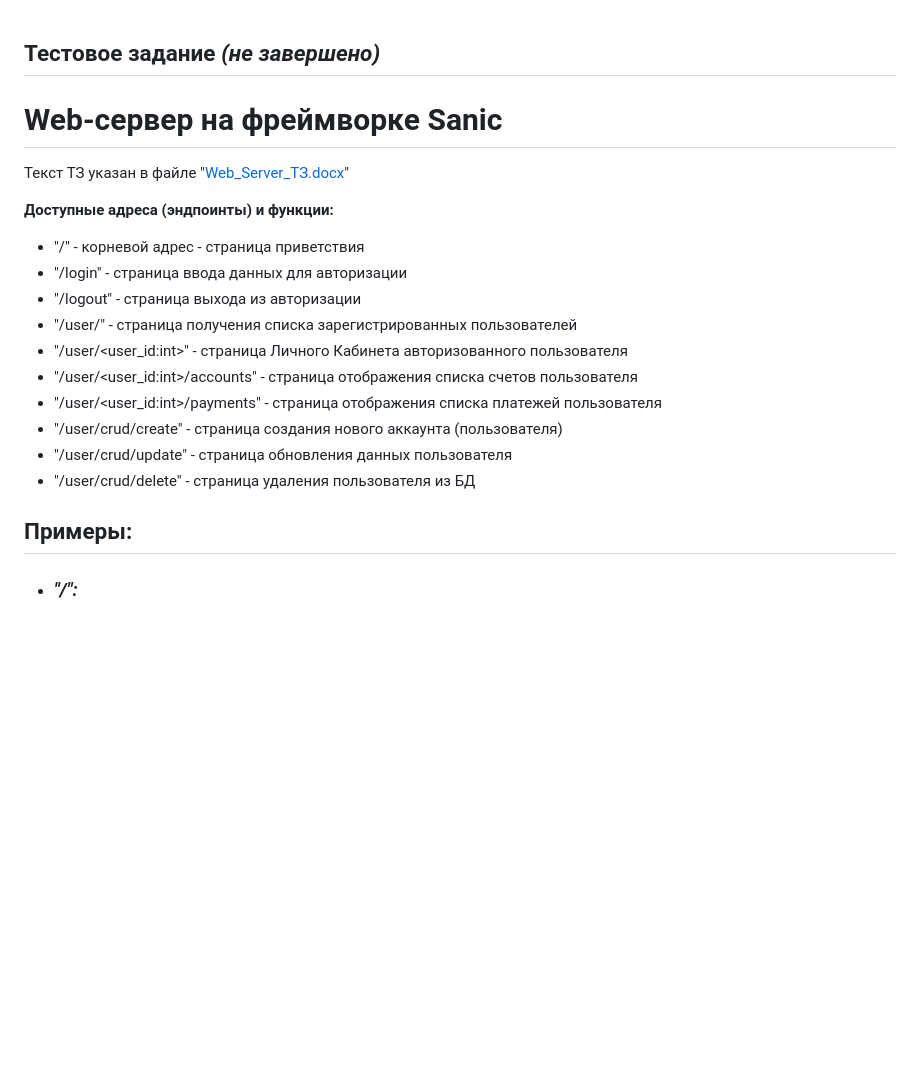
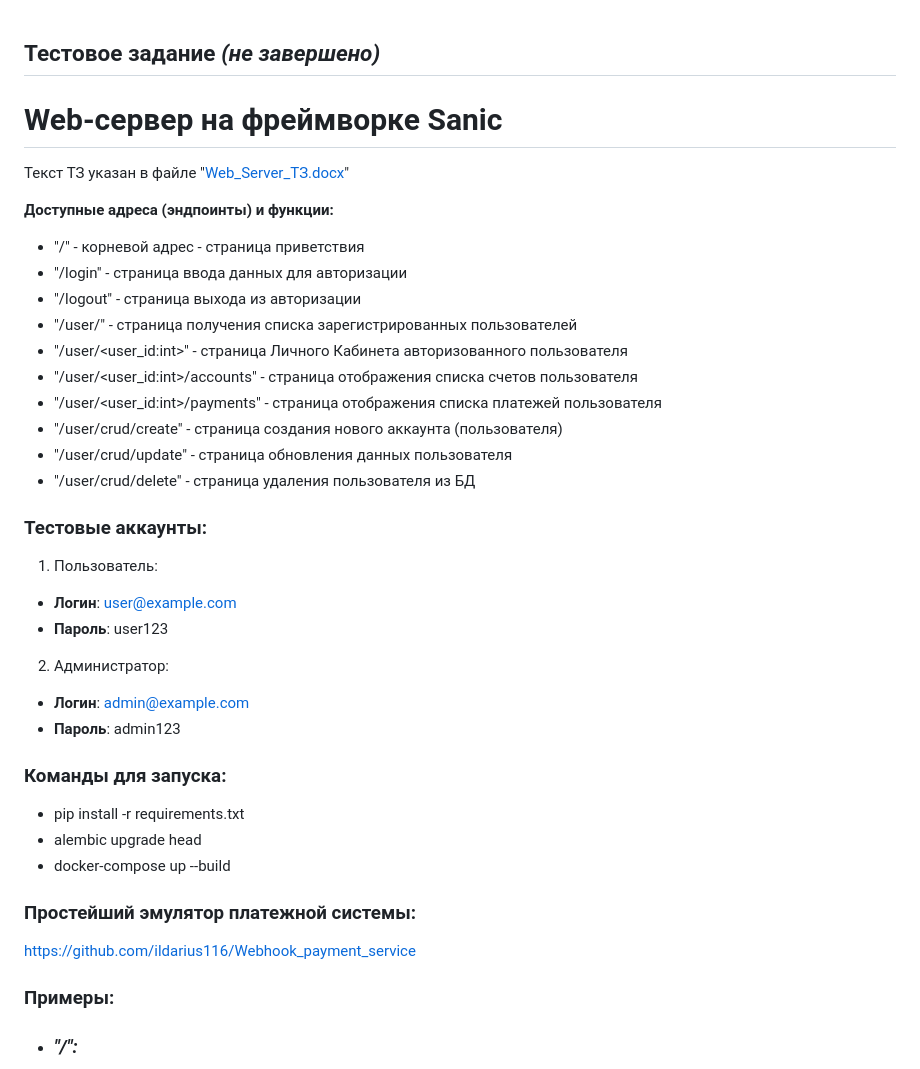
Before and after one commit to ildarius116/Web_Server_Sanic_DT, a Markdown page: README.md, the part around one of its changes. GitHub-like rendering; blank space fills up the shorter version.

```diff
--- a/README.md
+++ b/README.md
@@ -1,9 +1,11 @@
 ## Тестовое задание _(не завершено)_
+
 # Web-сервер на фреймворке Sanic
 
 Текст ТЗ указан в файле "[Web_Server_ТЗ.docx](Web_Server_%D2%C7.docx)"
 
 __Доступные адреса (эндпоинты) и функции:__
+
 * "/" - корневой адрес - страница приветствия
 * "/login" - страница ввода данных для авторизации
 * "/logout" - страница выхода из авторизации
@@ -15,7 +17,26 @@ __Доступные адреса (эндпоинты) и функции:__
 * "/user/crud/update" - страница обновления данных пользователя
 * "/user/crud/delete" - страница удаления пользователя из БД
 
-## Примеры:
+### Тестовые аккаунты:
+
+1. Пользователь:
+* **Логин**: user@example.com
+* **Пароль**: user123
+
+2. Администратор:
+* **Логин**: admin@example.com
+* **Пароль**: admin123
+
+### Команды для запуска:
+* pip install -r requirements.txt
+* alembic upgrade head
+* docker-compose up --build
+
+### Простейший эмулятор платежной системы:
+https://github.com/ildarius116/Webhook_payment_service
+
+### Примеры:
+
 * ### _"/":_
 * ![welcome.JPG](README%2Fwelcome.JPG)
 * ### _"/login":_
```
Also changed, not shown: other parts of README.md (+1 -0 lines), README/accounts_admin.JPG, README/accounts_user.JPG, README/payments_user.JPG, README/payments_user_null.JPG (added), 1 other file.
